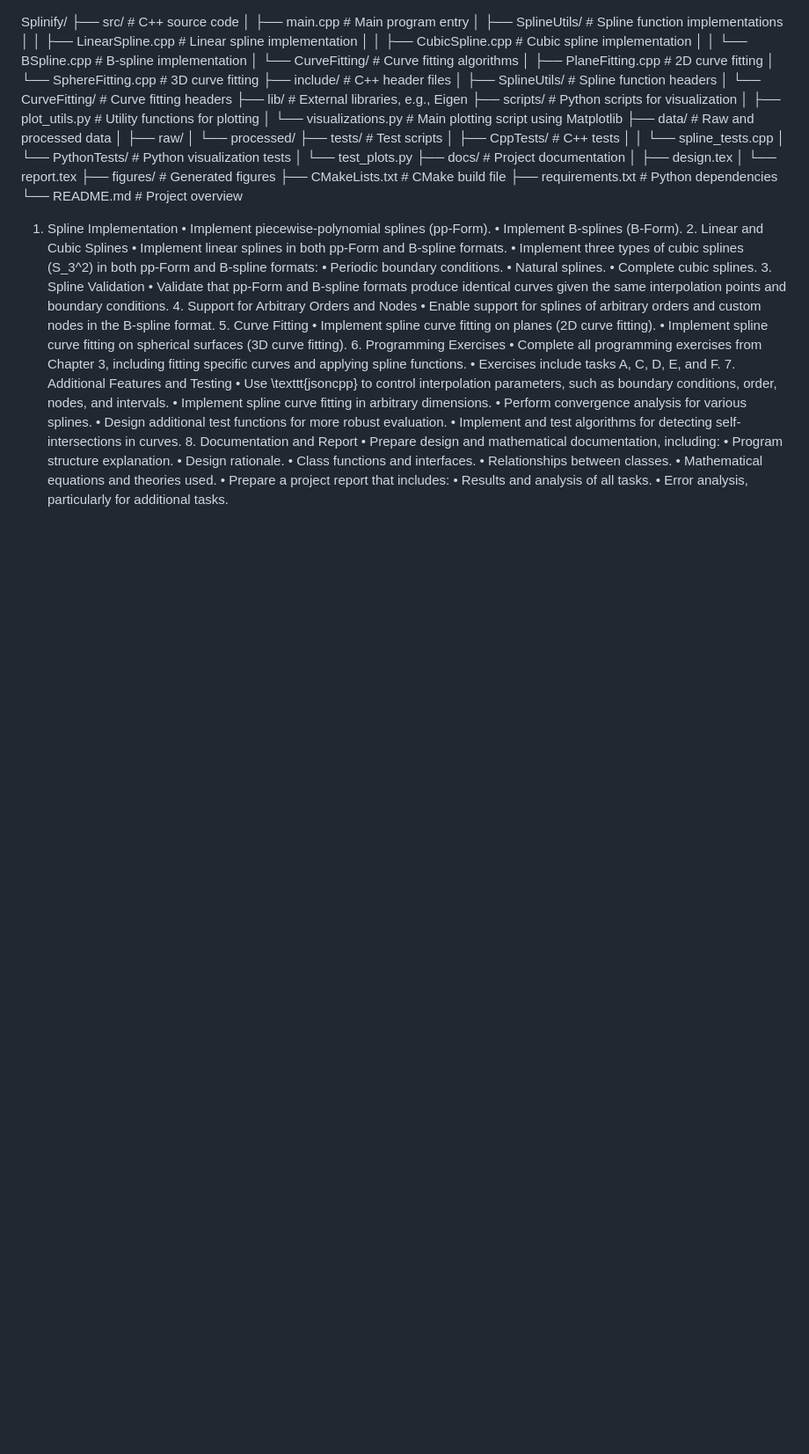
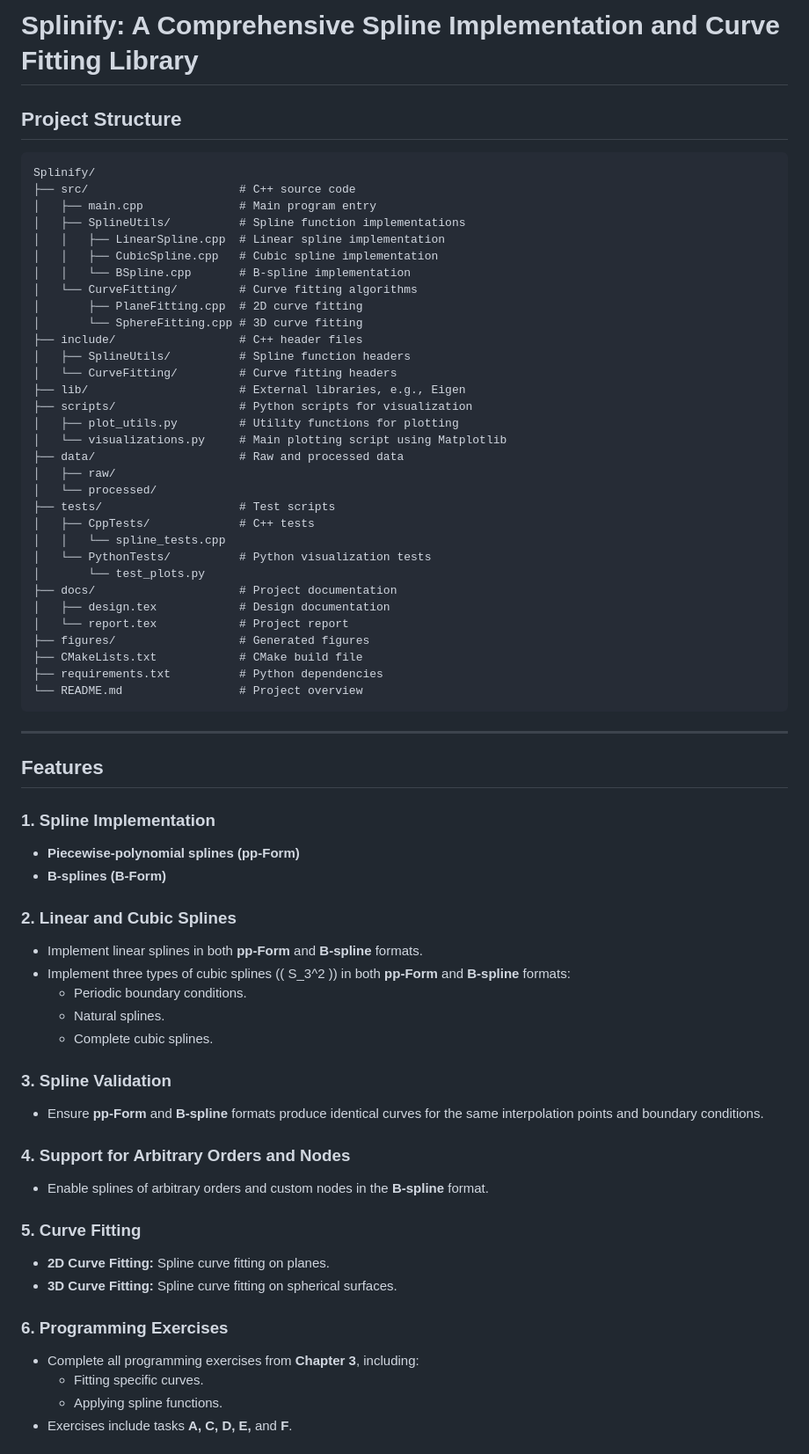
Before and after one commit to desharp14/NA2024, a Markdown page: Programming/ProjHW_3210300364_DaveJovanTandiono/README.md, the part around one of its changes. Shown at 88% size. Drawn GitHub-style; blank space fills up the shorter version.

````diff
--- a/Programming/ProjHW_3210300364_DaveJovanTandiono/README.md
+++ b/Programming/ProjHW_3210300364_DaveJovanTandiono/README.md
@@ -1,3 +1,8 @@
+# Splinify: A Comprehensive Spline Implementation and Curve Fitting Library
+
+## Project Structure
+
+```
 Splinify/
 ├── src/                      # C++ source code
 │   ├── main.cpp              # Main program entry
@@ -24,45 +29,42 @@ Splinify/
 │   └── PythonTests/          # Python visualization tests
 │       └── test_plots.py
 ├── docs/                     # Project documentation
-│   ├── design.tex
-│   └── report.tex
+│   ├── design.tex            # Design documentation
+│   └── report.tex            # Project report
 ├── figures/                  # Generated figures
 ├── CMakeLists.txt            # CMake build file
 ├── requirements.txt          # Python dependencies
 └── README.md                 # Project overview
+```
 
-1.	Spline Implementation
-	•	Implement piecewise-polynomial splines (pp-Form).
-	•	Implement B-splines (B-Form).
-	2.	Linear and Cubic Splines
-	•	Implement linear splines in both pp-Form and B-spline formats.
-	•	Implement three types of cubic splines (S_3^2) in both pp-Form and B-spline formats:
-	•	Periodic boundary conditions.
-	•	Natural splines.
-	•	Complete cubic splines.
-	3.	Spline Validation
-	•	Validate that pp-Form and B-spline formats produce identical curves given the same interpolation points and boundary conditions.
-	4.	Support for Arbitrary Orders and Nodes
-	•	Enable support for splines of arbitrary orders and custom nodes in the B-spline format.
-	5.	Curve Fitting
-	•	Implement spline curve fitting on planes (2D curve fitting).
-	•	Implement spline curve fitting on spherical surfaces (3D curve fitting).
-	6.	Programming Exercises
-	•	Complete all programming exercises from Chapter 3, including fitting specific curves and applying spline functions.
-	•	Exercises include tasks A, C, D, E, and F.
-	7.	Additional Features and Testing
-	•	Use \texttt{jsoncpp} to control interpolation parameters, such as boundary conditions, order, nodes, and intervals.
-	•	Implement spline curve fitting in arbitrary dimensions.
-	•	Perform convergence analysis for various splines.
-	•	Design additional test functions for more robust evaluation.
-	•	Implement and test algorithms for detecting self-intersections in curves.
-	8.	Documentation and Report
-	•	Prepare design and mathematical documentation, including:
-	•	Program structure explanation.
-	•	Design rationale.
-	•	Class functions and interfaces.
-	•	Relationships between classes.
-	•	Mathematical equations and theories used.
-	•	Prepare a project report that includes:
-	•	Results and analysis of all tasks.
-	•	Error analysis, particularly for additional tasks.
+---
+
+## Features
+
+### 1. Spline Implementation
+- **Piecewise-polynomial splines (pp-Form)**
+- **B-splines (B-Form)**
+
+### 2. Linear and Cubic Splines
+- Implement linear splines in both **pp-Form** and **B-spline** formats.
+- Implement three types of cubic splines (\( S_3^2 \)) in both **pp-Form** and **B-spline** formats:
+  - Periodic boundary conditions.
+  - Natural splines.
+  - Complete cubic splines.
+
+### 3. Spline Validation
+- Ensure **pp-Form** and **B-spline** formats produce identical curves for the same interpolation points and boundary conditions.
+
+### 4. Support for Arbitrary Orders and Nodes
+- Enable splines of arbitrary orders and custom nodes in the **B-spline** format.
+
+### 5. Curve Fitting
+- **2D Curve Fitting:** Spline curve fitting on planes.
+- **3D Curve Fitting:** Spline curve fitting on spherical surfaces.
+
+### 6. Programming Exercises
+- Complete all programming exercises from **Chapter 3**, including:
+  - Fitting specific curves.
+  - Applying spline functions.
+- Exercises include tasks **A, C, D, E,** and **F**.
+
````
Also changed, not shown: other parts of Programming/ProjHW_3210300364_DaveJovanTandiono/README.md (+17 -0 lines).
